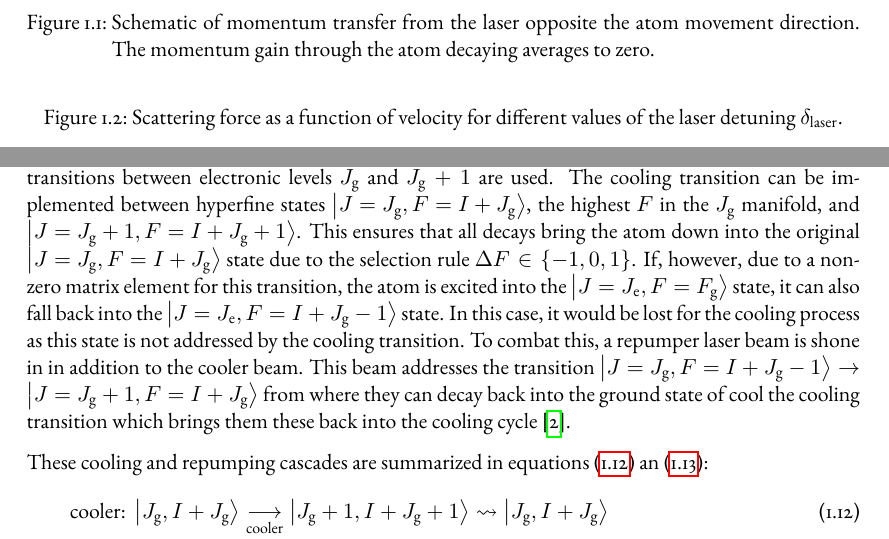
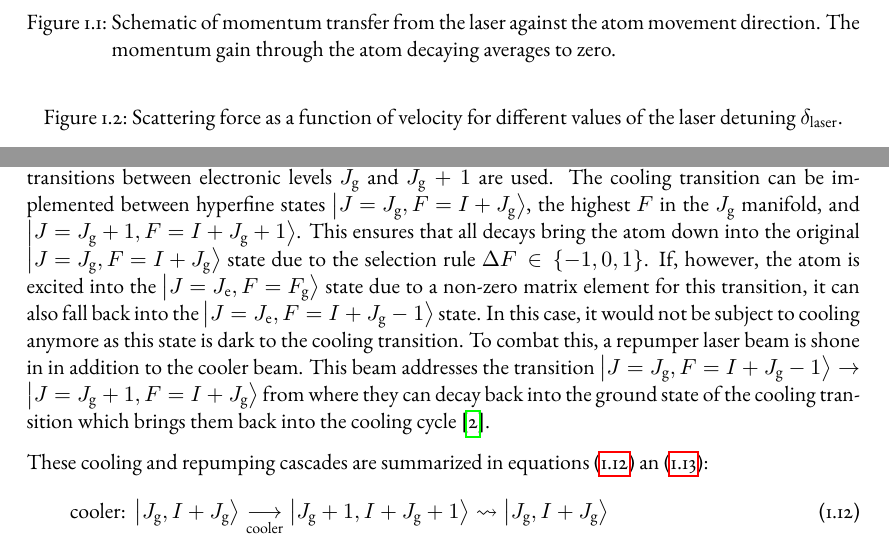
Before and after one commit to xiasitao/physics-masters-thesis, a LaTeX thesis (text/30-mot/scaffold-30.tex, which reads text/30-mot/30-mot.tex): two parts of pages 2 and 5 of 6, joined at a grey line, cut so that both start at the same text. Compiled offline with pdfLaTeX.

Commit message:
Fixed minor issues in MOT chapter

```diff
--- a/text/30-mot/30-mot.tex
+++ b/text/30-mot/30-mot.tex
@@ -22,7 +22,7 @@ As visualized in figure~\ref{fig:light_scattering_moment_transfer}, the atoms ar
 
 \begin{figure}
     \centering
-    \caption{Schematic of momentum transfer from the laser opposite the atom movement direction. The momentum gain through the atom decaying averages to zero.}\label{fig:light_scattering_moment_transfer}
+    \caption{Schematic of momentum transfer from the laser against the atom movement direction. The momentum gain through the atom decaying averages to zero.}\label{fig:light_scattering_moment_transfer}
 \end{figure}
 
 The rate at which this happens is determined by the fraction $\rho_{ee}$ of atoms in the excited state when light of wavelength $\omega_\text{laser}$ and intensity $I$ is shone in:
@@ -129,7 +129,7 @@ The magneto-optical trap can be characterized by, among others, the following qu
 
 \paragraph{Relevant transitions in alkali atoms}
 \sloppy For cooling alkali atoms in a magneto-optical trap, transitions between electronic levels $J_\text{g}$ and $J_\text{g} + 1$ are used. The cooling transition can be implemented between hyperfine states $\Ket{J = J_\text{g}, F = I + J_\text{g}}$, the highest $F$ in the $J_\text{g}$ manifold, and $\Ket{J = J_\text{g} + 1, F= I + J_\text{g} + 1}$. This ensures that all decays bring the atom down into the original $\Ket{J = J_\text{g}, F = I + J_\text{g}}$ state due to the selection rule $\Delta F \in \{-1, 0, 1\}$.
-If, however, due to a non-zero matrix element for this transition, the atom is excited into the $\Ket{J = J_\text{e}, F = F_\text{g}}$ state, it can also fall back into the $\Ket{J = J_\text{e}, F = I + J_\text{g} - 1}$ state. In this case, it would be lost for the cooling process as this state is not addressed by the cooling transition. To combat this, a repumper laser beam is shone in in addition to the cooler beam. This beam addresses the transition $\Ket{J = J_\text{g}, F = I + J_\text{g} - 1} \rightarrow \Ket{J = J_\text{g} + 1, F = I + J_\text{g}}$ from where they can decay back into the ground state of cool the cooling transition which brings them these back into the cooling cycle~\cite{metcalf_laser_1999}.
+If, however, the atom is excited into the $\Ket{J = J_\text{e}, F = F_\text{g}}$ state due to a non-zero matrix element for this transition, it can also fall back into the $\Ket{J = J_\text{e}, F = I + J_\text{g} - 1}$ state. In this case, it would not be subject to cooling anymore as this state is dark to the cooling transition. To combat this, a repumper laser beam is shone in in addition to the cooler beam. This beam addresses the transition $\Ket{J = J_\text{g}, F = I + J_\text{g} - 1} \rightarrow \Ket{J = J_\text{g} + 1, F = I + J_\text{g}}$ from where they can decay back into the ground state of the cooling transition which brings them back into the cooling cycle~\cite{metcalf_laser_1999}.
 
 These cooling and repumping cascades are summarized in equations~\eqref{eq:cooler_cascade} an~\eqref{eq:repumper_cascade}:
 \begin{align}
```
Also changed, not shown: text/30-mot/30-mot.tex (2 more changed lines).
